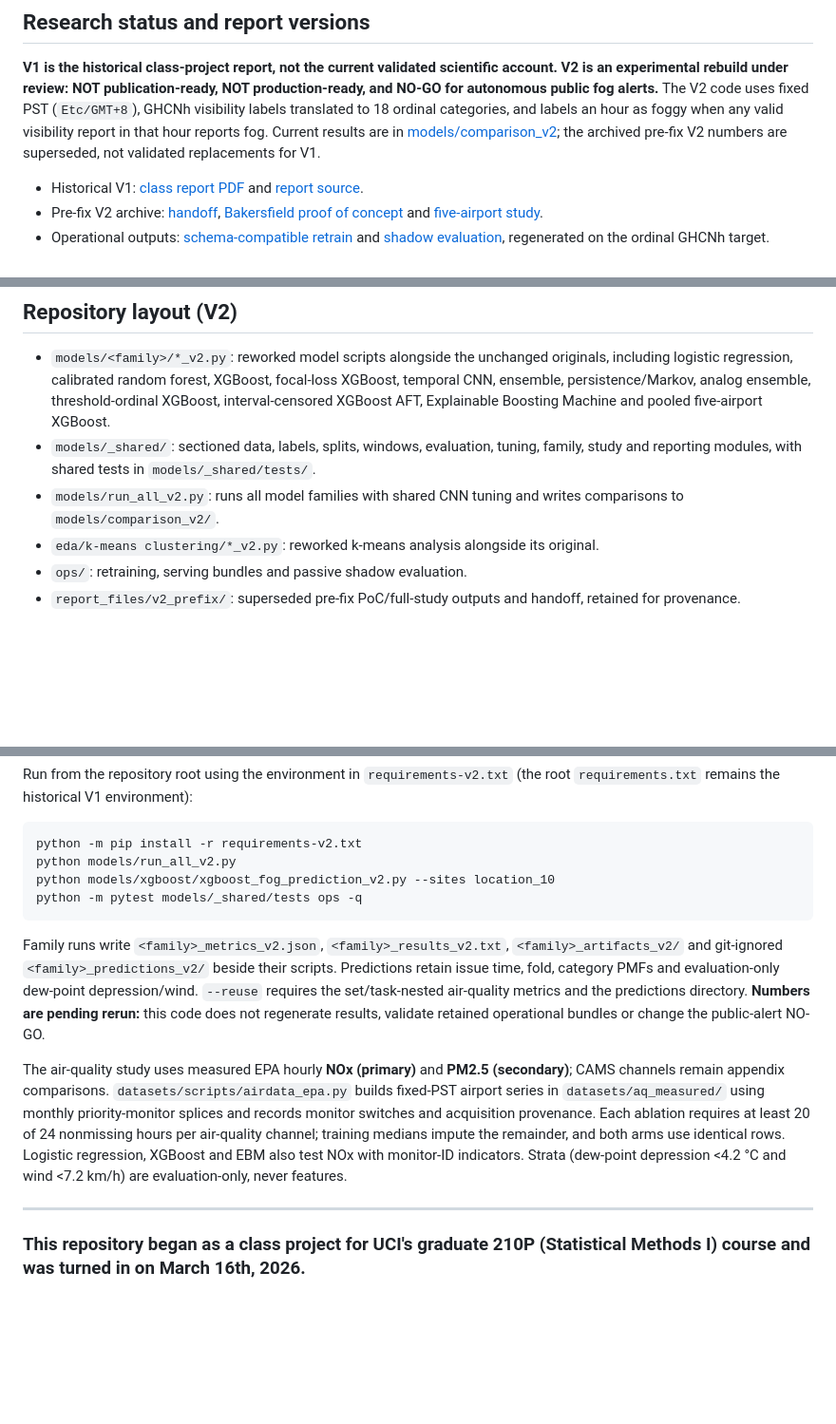
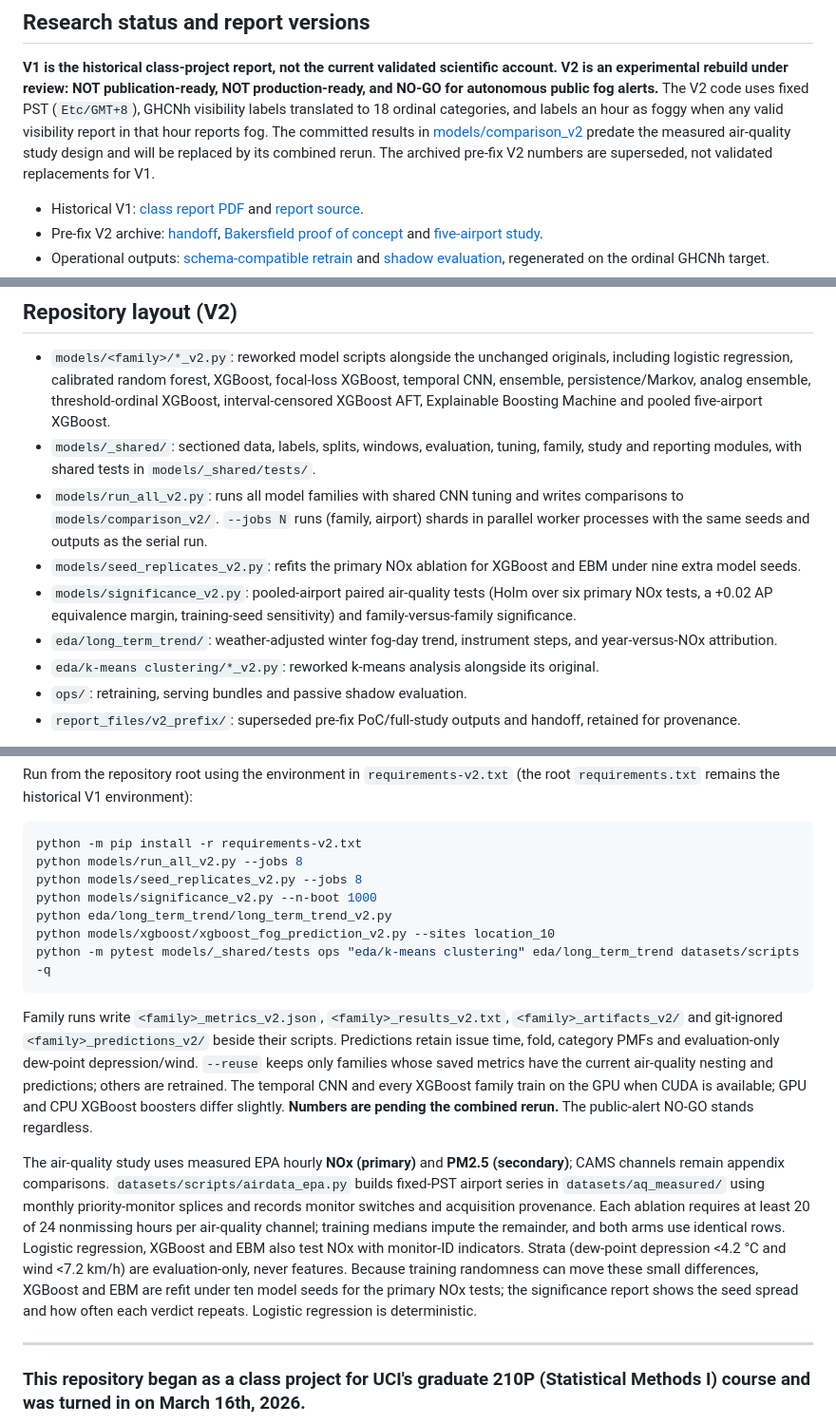
Before and after one commit to jaredlyon/calfog.io, a Markdown page: README.md, 3 parts joined by grey strips. Shown at 95% size. GitHub-like rendering; blank space fills up the shorter version.

Commit message:
README: parallel runner, seed replicates, significance and long-term entry points; results pending the combined rerun

````diff
--- a/README.md
+++ b/README.md
@@ -4,8 +4,9 @@
 experimental rebuild under review: NOT publication-ready, NOT production-ready, and NO-GO for autonomous
 public fog alerts.** The V2 code uses fixed PST (`Etc/GMT+8`), GHCNh visibility labels translated to 18
 ordinal categories, and labels an hour as foggy when any valid visibility report in that hour reports fog.
-Current results are in [models/comparison_v2](models/comparison_v2/model_comparison_v2.md); the archived
-pre-fix V2 numbers are superseded, not validated replacements for V1.
+The committed results in [models/comparison_v2](models/comparison_v2/model_comparison_v2.md) predate the measured
+air-quality study design and will be replaced by its combined rerun. The archived pre-fix V2 numbers are superseded,
+not validated replacements for V1.
 
 - Historical V1: [class report PDF](report.pdf) and [report source](report.tex).
 - Pre-fix V2 archive: [handoff](report_files/v2_prefix/HANDOFF.md),
@@ -57,7 +58,12 @@ observations retain the full record, and hourly model labels start at 1980-01-01
 - `models/_shared/`: sectioned data, labels, splits, windows, evaluation, tuning, family, study and
   reporting modules, with shared tests in `models/_shared/tests/`.
 - `models/run_all_v2.py`: runs all model families with shared CNN tuning and writes comparisons to
-  `models/comparison_v2/`.
+  `models/comparison_v2/`. `--jobs N` runs (family, airport) shards in parallel worker processes with the same
+  seeds and outputs as the serial run.
+- `models/seed_replicates_v2.py`: refits the primary NOx ablation for XGBoost and EBM under nine extra model seeds.
+- `models/significance_v2.py`: pooled-airport paired air-quality tests (Holm over six primary NOx tests,
+  a +0.02 AP equivalence margin, training-seed sensitivity) and family-versus-family significance.
+- `eda/long_term_trend/`: weather-adjusted winter fog-day trend, instrument steps, and year-versus-NOx attribution.
 - `eda/k-means clustering/*_v2.py`: reworked k-means analysis alongside its original.
 - `ops/`: retraining, serving bundles and passive shadow evaluation.
 - `report_files/v2_prefix/`: superseded pre-fix PoC/full-study outputs and handoff, retained for provenance.
@@ -80,17 +86,21 @@ Run from the repository root using the environment in `requirements-v2.txt` (the
 
 ```bash
 python -m pip install -r requirements-v2.txt
-python models/run_all_v2.py
+python models/run_all_v2.py --jobs 8
+python models/seed_replicates_v2.py --jobs 8
+python models/significance_v2.py --n-boot 1000
+python eda/long_term_trend/long_term_trend_v2.py
 python models/xgboost/xgboost_fog_prediction_v2.py --sites location_10
-python -m pytest models/_shared/tests ops -q
+python -m pytest models/_shared/tests ops "eda/k-means clustering" eda/long_term_trend datasets/scripts -q
 ```
 
 Family runs write `<family>_metrics_v2.json`, `<family>_results_v2.txt`,
 `<family>_artifacts_v2/` and git-ignored `<family>_predictions_v2/` beside their scripts.
 Predictions retain issue time, fold, category PMFs and evaluation-only dew-point depression/wind.
-`--reuse` requires the set/task-nested air-quality metrics and the predictions directory.
-**Numbers are pending rerun:** this code does not regenerate results, validate retained operational
-bundles or change the public-alert NO-GO.
+`--reuse` keeps only families whose saved metrics have the current air-quality nesting and predictions;
+others are retrained. The temporal CNN and every XGBoost family train on the GPU when CUDA is available;
+GPU and CPU XGBoost boosters differ slightly. **Numbers are pending the combined rerun.** The public-alert
+NO-GO stands regardless.
 
 The air-quality study uses measured EPA hourly **NOx (primary)** and **PM2.5 (secondary)**;
 CAMS channels remain appendix comparisons. `datasets/scripts/airdata_epa.py` builds fixed-PST
@@ -99,6 +109,9 @@ monitor switches and acquisition provenance. Each ablation requires at least 20
 nonmissing hours per air-quality channel; training medians impute the remainder, and both arms
 use identical rows. Logistic regression, XGBoost and EBM also test NOx with monitor-ID indicators.
 Strata (dew-point depression <4.2 °C and wind <7.2 km/h) are evaluation-only, never features.
+Because training randomness can move these small differences, XGBoost and EBM are refit under ten model seeds
+for the primary NOx tests; the significance report shows the seed spread and how often each verdict repeats.
+Logistic regression is deterministic.
 
 ---
 
````
